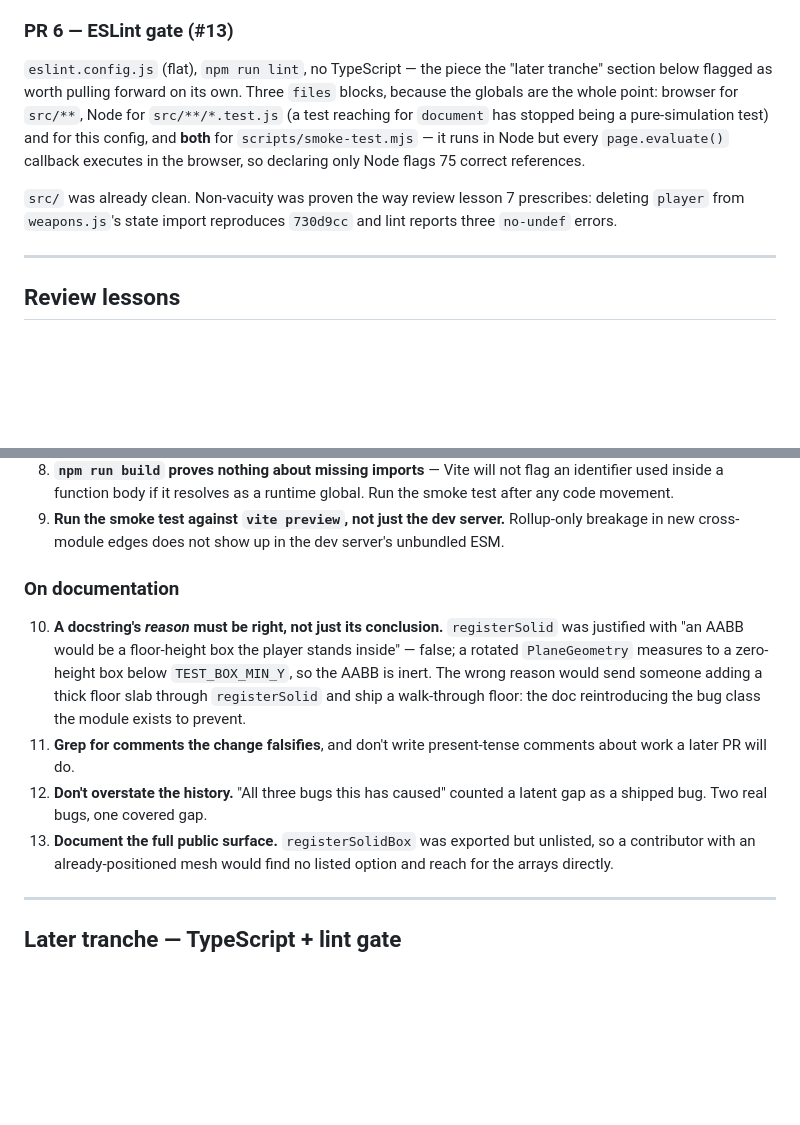
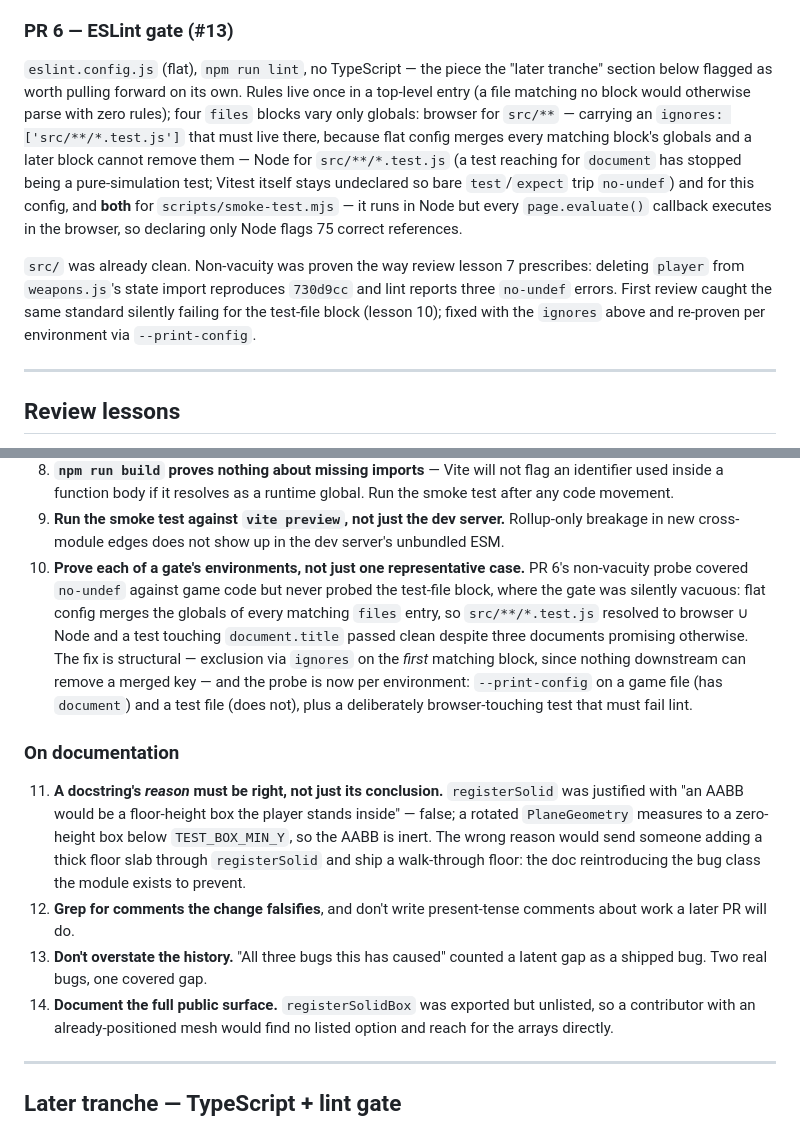
Before and after one commit to thomasN4/hitscan, a Markdown page: docs/refactor-plan.md, 2 parts joined by grey strips. GitHub-like rendering; blank space fills up the shorter version.

Commit message:
Record flat-config globals merge gotcha as review lesson 10; correct PR 6 prose

```diff
--- a/docs/refactor-plan.md
+++ b/docs/refactor-plan.md
@@ -81,16 +81,22 @@ loop-replaying tests in `sim/recoil.test.js` pin actual numbers.
 
 `eslint.config.js` (flat), `npm run lint`, no TypeScript — the piece the
 "later tranche" section below flagged as worth pulling forward on its own.
-Three `files` blocks, because the globals are the whole point: browser for
-`src/**`, Node for `src/**/*.test.js` (a test reaching for `document` has
-stopped being a pure-simulation test) and for this config, and **both** for
-`scripts/smoke-test.mjs` — it runs in Node but every `page.evaluate()`
-callback executes in the browser, so declaring only Node flags 75 correct
-references.
+Rules live once in a top-level entry (a file matching no block would
+otherwise parse with zero rules); four `files` blocks vary only globals:
+browser for `src/**` — carrying an `ignores: ['src/**/*.test.js']` that must
+live there, because flat config merges every matching block's globals and a
+later block cannot remove them — Node for `src/**/*.test.js` (a test
+reaching for `document` has stopped being a pure-simulation test; Vitest
+itself stays undeclared so bare `test`/`expect` trip `no-undef`) and for
+this config, and **both** for `scripts/smoke-test.mjs` — it runs in Node
+but every `page.evaluate()` callback executes in the browser, so declaring
+only Node flags 75 correct references.
 
 `src/` was already clean. Non-vacuity was proven the way review lesson 7
 prescribes: deleting `player` from `weapons.js`'s state import reproduces
-`730d9cc` and lint reports three `no-undef` errors.
+`730d9cc` and lint reports three `no-undef` errors. First review caught the
+same standard silently failing for the test-file block (lesson 10); fixed
+with the `ignores` above and re-proven per environment via `--print-config`.
 
 ---
 
@@ -149,21 +155,32 @@ Ordered roughly by how easy they are to repeat.
 9. **Run the smoke test against `vite preview`, not just the dev server.**
    Rollup-only breakage in new cross-module edges does not show up in the dev
    server's unbundled ESM.
+10. **Prove each of a gate's environments, not just one representative case.**
+   PR 6's non-vacuity probe covered `no-undef` against game code but never
+   probed the test-file block, where the gate was silently vacuous: flat
+   config merges the globals of every matching `files` entry, so
+   `src/**/*.test.js` resolved to browser ∪ Node and a test touching
+   `document.title` passed clean despite three documents promising otherwise.
+   The fix is structural — exclusion via `ignores` on the *first* matching
+   block, since nothing downstream can remove a merged key — and the probe is
+   now per environment: `--print-config` on a game file (has `document`) and
+   a test file (does not), plus a deliberately browser-touching test that
+   must fail lint.
 
 ### On documentation
 
-10. **A docstring's *reason* must be right, not just its conclusion.**
+11. **A docstring's *reason* must be right, not just its conclusion.**
    `registerSolid` was justified with "an AABB would be a floor-height box the
    player stands inside" — false; a rotated `PlaneGeometry` measures to a
    zero-height box below `TEST_BOX_MIN_Y`, so the AABB is inert. The wrong
    reason would send someone adding a thick floor slab through `registerSolid`
    and ship a walk-through floor: the doc reintroducing the bug class the module
    exists to prevent.
-11. **Grep for comments the change falsifies**, and don't write present-tense
+12. **Grep for comments the change falsifies**, and don't write present-tense
     comments about work a later PR will do.
-12. **Don't overstate the history.** "All three bugs this has caused" counted a
+13. **Don't overstate the history.** "All three bugs this has caused" counted a
     latent gap as a shipped bug. Two real bugs, one covered gap.
-13. **Document the full public surface.** `registerSolidBox` was exported but
+14. **Document the full public surface.** `registerSolidBox` was exported but
     unlisted, so a contributor with an already-positioned mesh would find no
     listed option and reach for the arrays directly.
 
```
